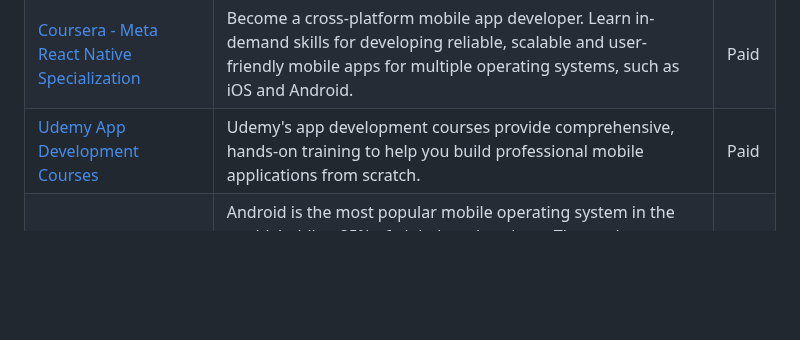
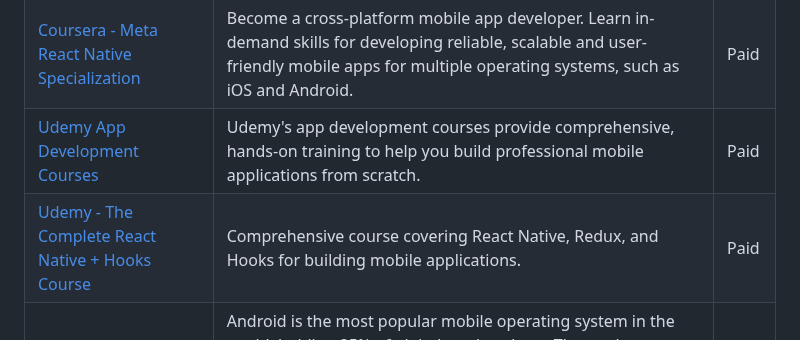
Before and after one commit to jfmartinz/ResourceHub, a Markdown page: App Development/readme.md, the part around one of its changes. GitHub-like rendering; blank space fills up the shorter version.

```diff
--- a/App Development/readme.md
+++ b/App Development/readme.md
@@ -149,6 +175,11 @@ App development refers to crafting software for diverse devices, involving plann
       <tr>
         <td> <a href="https://www.udemy.com/topic/app-development/">Udemy App Development Courses</a></td>
         <td>Udemy's app development courses provide comprehensive, hands-on training to help you build professional mobile applications from scratch.</td>
+        <td>Paid</td>
+      </tr>
+      <tr>
+        <td><a href="https://www.udemy.com/course/the-complete-react-native-and-redux-course/">Udemy - The Complete React Native + Hooks Course</a></td>
+        <td>Comprehensive course covering React Native, Redux, and Hooks for building mobile applications.</td>
         <td>Paid</td>
       </tr>
      <tr>
```
Also changed, not shown: other parts of App Development/readme.md (+80 -2 lines).
